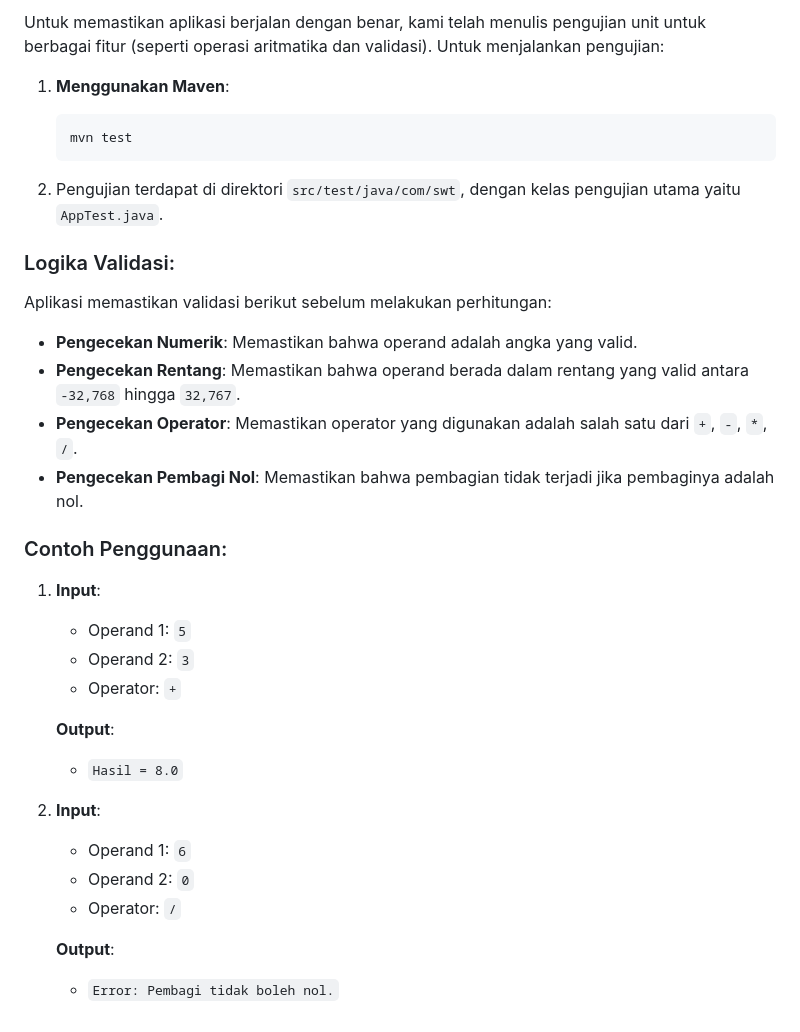
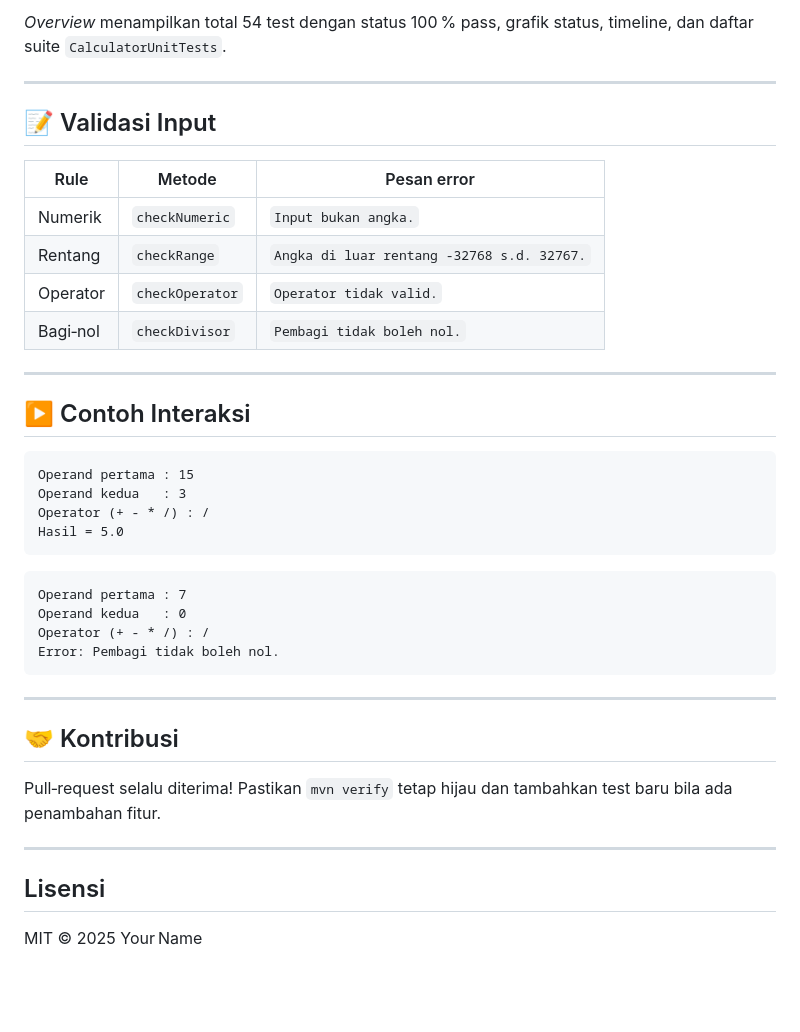
Before and after one commit to nezrayy/kalkulator-simple, a Markdown page: README.md, the part around one of its changes. GitHub-like rendering; blank space fills up the shorter version.

````diff
--- a/README.md
+++ b/README.md
@@ -65,33 +84,43 @@ Ini adalah aplikasi **kalkulator sederhana** yang diimplementasikan dengan Java.
 
-Untuk memastikan aplikasi berjalan dengan benar, kami telah menulis pengujian unit untuk berbagai fitur (seperti operasi aritmatika dan validasi). Untuk menjalankan pengujian:
+*Overview* menampilkan total 54 test dengan status 100 % pass, grafik status, timeline, dan daftar suite `CalculatorUnitTests`.
 
-1. **Menggunakan Maven**:
-   ```bash
-   mvn test
-   ```
+---
 
-2. Pengujian terdapat di direktori `src/test/java/com/swt`, dengan kelas pengujian utama yaitu `AppTest.java`.
+## 📝 Validasi Input
 
-### Logika Validasi:
-Aplikasi memastikan validasi berikut sebelum melakukan perhitungan:
-- **Pengecekan Numerik**: Memastikan bahwa operand adalah angka yang valid.
-- **Pengecekan Rentang**: Memastikan bahwa operand berada dalam rentang yang valid antara `-32,768` hingga `32,767`.
-- **Pengecekan Operator**: Memastikan operator yang digunakan adalah salah satu dari `+`, `-`, `*`, `/`.
-- **Pengecekan Pembagi Nol**: Memastikan bahwa pembagian tidak terjadi jika pembaginya adalah nol.
+| Rule     | Metode          | Pesan error                                |
+| -------- | --------------- | ------------------------------------------ |
+| Numerik  | `checkNumeric`  | `Input bukan angka.`                       |
+| Rentang  | `checkRange`    | `Angka di luar rentang -32768 s.d. 32767.` |
+| Operator | `checkOperator` | `Operator tidak valid.`                    |
+| Bagi‑nol | `checkDivisor`  | `Pembagi tidak boleh nol.`                 |
 
-### Contoh Penggunaan:
-1. **Input**:
-   - Operand 1: `5`
-   - Operand 2: `3`
-   - Operator: `+`
+---
 
-   **Output**:
-   - `Hasil = 8.0`
+## ▶️ Contoh Interaksi
 
-2. **Input**:
-   - Operand 1: `6`
-   - Operand 2: `0`
-   - Operator: `/`
+```text
+Operand pertama : 15
+Operand kedua   : 3
+Operator (+ - * /) : /
+Hasil = 5.0
+```
 
-   **Output**:
-   - `Error: Pembagi tidak boleh nol.`
+```text
+Operand pertama : 7
+Operand kedua   : 0
+Operator (+ - * /) : /
+Error: Pembagi tidak boleh nol.
+```
+
+---
+
+## 🤝 Kontribusi
+
+Pull‑request selalu diterima!  Pastikan `mvn verify` tetap hijau dan tambahkan test baru bila ada penambahan fitur.
+
+---
+
+## Lisensi
+
+MIT © 2025 Your Name
````
Also changed, not shown: other parts of README.md (+69 -50 lines).
